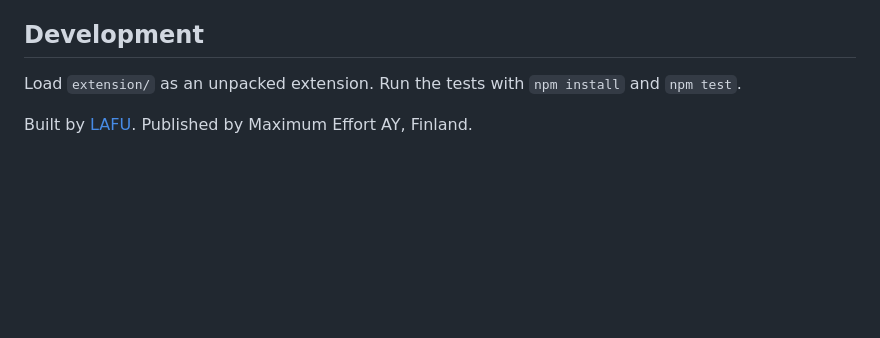
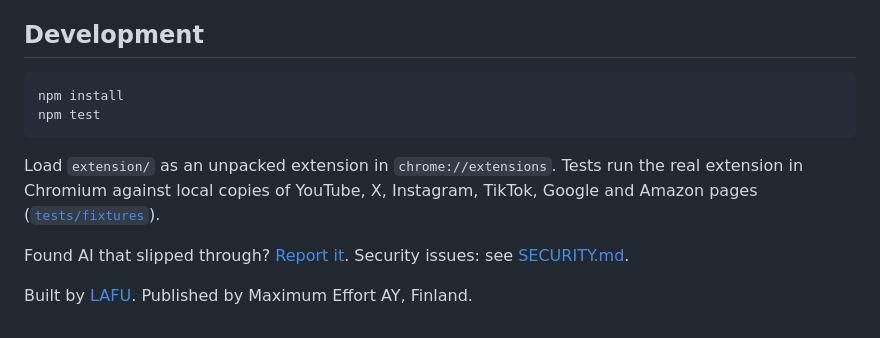
Before and after one commit to El-SaMa/byeai, a Markdown page: README.md, the part around one of its changes. Drawn GitHub-style; blank space fills up the shorter version.

````diff
--- a/README.md
+++ b/README.md
@@ -14,6 +50,13 @@ Each one has its own switch in the popup. Everything runs on your device, nothin
 
 ## Development
 
-Load `extension/` as an unpacked extension. Run the tests with `npm install` and `npm test`.
+```
+npm install
+npm test
+```
+
+Load `extension/` as an unpacked extension in `chrome://extensions`. Tests run the real extension in Chromium against local copies of YouTube, X, Instagram, TikTok, Google and Amazon pages ([`tests/fixtures`](tests/fixtures)).
+
+Found AI that slipped through? [Report it](https://github.com/El-SaMa/byeai/issues/new?template=missed-ai.yml). Security issues: see [SECURITY.md](SECURITY.md).
 
 Built by [LAFU](https://lafu.fi). Published by Maximum Effort AY, Finland.
````
Also changed, not shown: other parts of README.md (+41 -5 lines), CHANGELOG.md (+3 -0 lines), SECURITY.md (added, +5 -0 lines), marketing/store-listing.md (added, +55 -0 lines), docs/img/feed-blurred.png (added), docs/img/popup.png (added), 14 other files.
